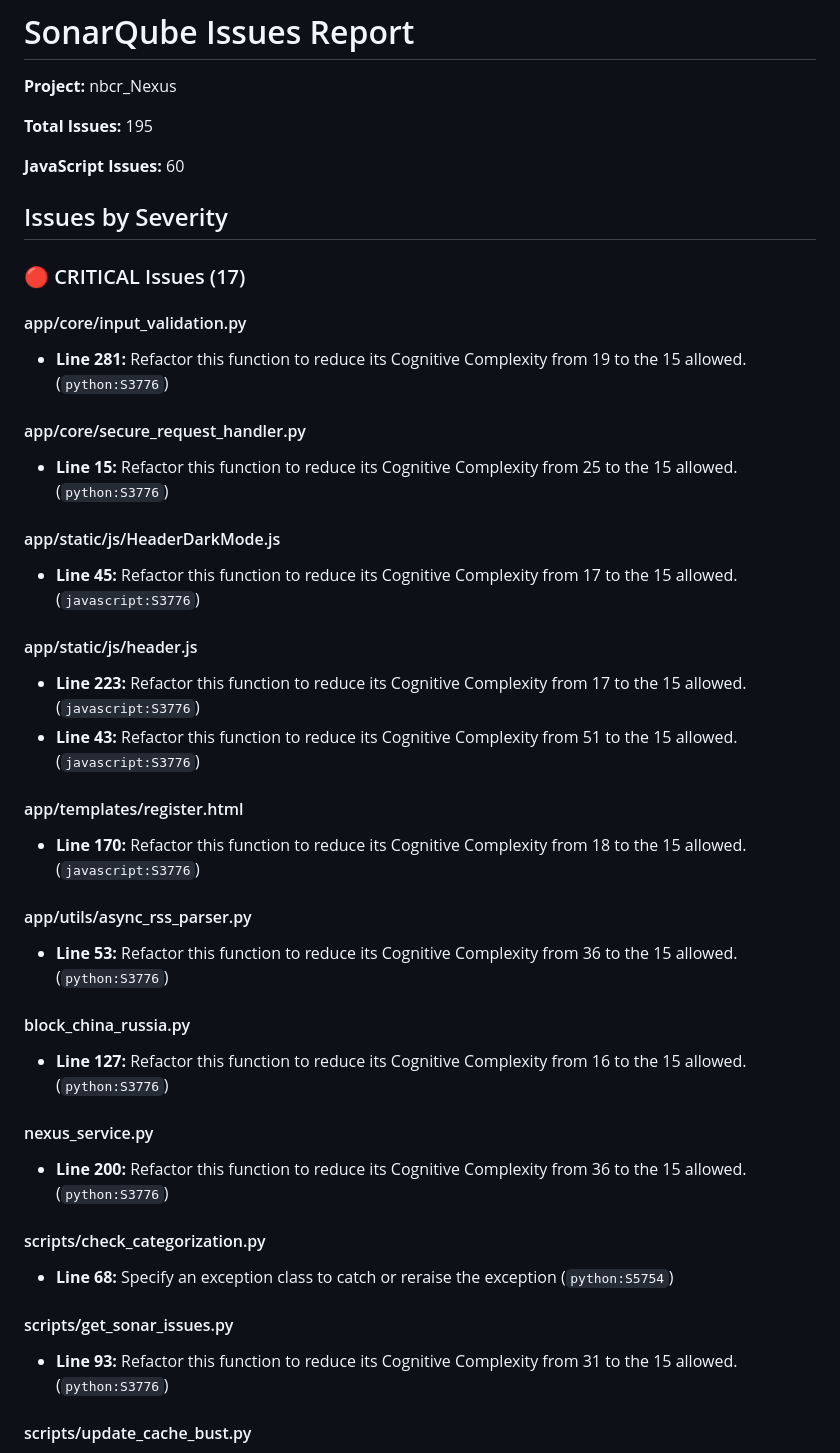
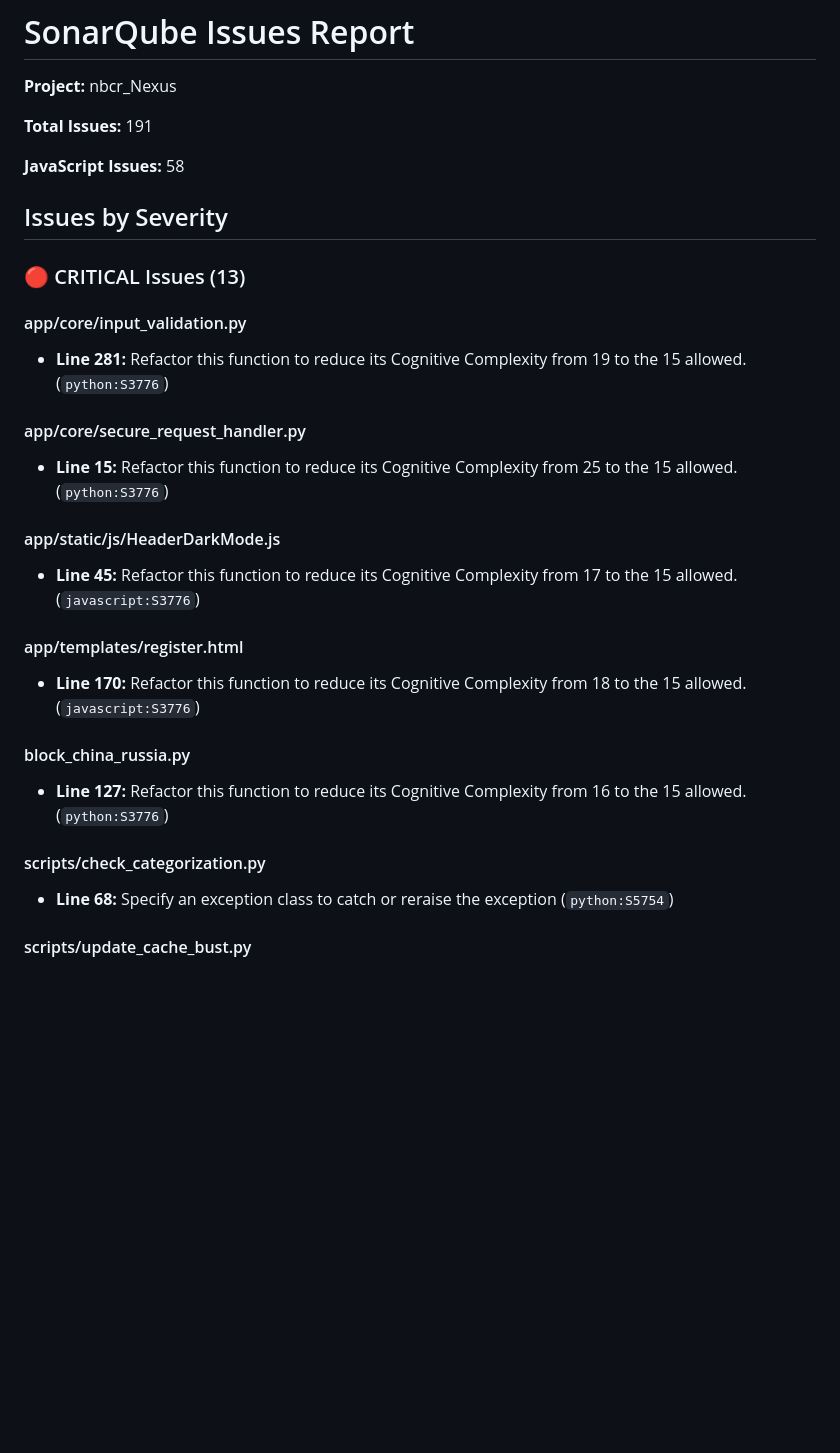
Before and after one commit to nbcr/Nexus, a Markdown page: issues.md, the part around the change. Rendered like a GitHub page; blank space fills up the shorter version.

Commit message:
Update issues.md: Remove resolved cognitive complexity refactoring issues

```diff
--- a/issues.md
+++ b/issues.md
@@ -2,13 +2,13 @@
 
 **Project:** nbcr_Nexus
 
-**Total Issues:** 195
+**Total Issues:** 191
 
-**JavaScript Issues:** 60
+**JavaScript Issues:** 58
 
 ## Issues by Severity
 
-### 🔴 CRITICAL Issues (17)
+### 🔴 CRITICAL Issues (13)
 
 
 
@@ -21,29 +21,24 @@
 #### app/static/js/HeaderDarkMode.js
 - **Line 45:** Refactor this function to reduce its Cognitive Complexity from 17 to the 15 allowed. (`javascript:S3776`)
 
-#### app/static/js/header.js
-- **Line 223:** Refactor this function to reduce its Cognitive Complexity from 17 to the 15 allowed. (`javascript:S3776`)
-- **Line 43:** Refactor this function to reduce its Cognitive Complexity from 51 to the 15 allowed. (`javascript:S3776`)
+
 
 #### app/templates/register.html
 - **Line 170:** Refactor this function to reduce its Cognitive Complexity from 18 to the 15 allowed. (`javascript:S3776`)
 
-#### app/utils/async_rss_parser.py
-- **Line 53:** Refactor this function to reduce its Cognitive Complexity from 36 to the 15 allowed. (`python:S3776`)
+
 
 #### block_china_russia.py
 - **Line 127:** Refactor this function to reduce its Cognitive Complexity from 16 to the 15 allowed. (`python:S3776`)
 
 
 
-#### nexus_service.py
-- **Line 200:** Refactor this function to reduce its Cognitive Complexity from 36 to the 15 allowed. (`python:S3776`)
+
 
 #### scripts/check_categorization.py
 - **Line 68:** Specify an exception class to catch or reraise the exception (`python:S5754`)
 
-#### scripts/get_sonar_issues.py
-- **Line 93:** Refactor this function to reduce its Cognitive Complexity from 31 to the 15 allowed. (`python:S3776`)
+
 
 #### scripts/update_cache_bust.py
 - **Line 119:** Refactor this function to reduce its Cognitive Complexity from 25 to the 15 allowed. (`python:S3776`)
```
